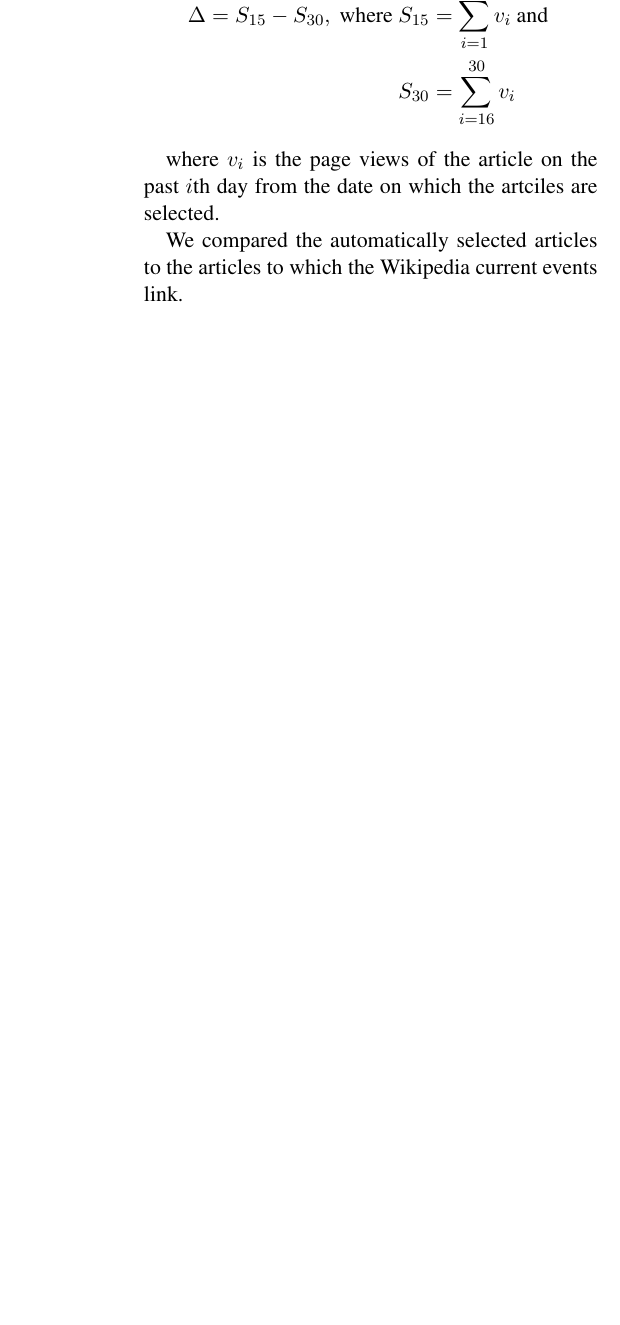
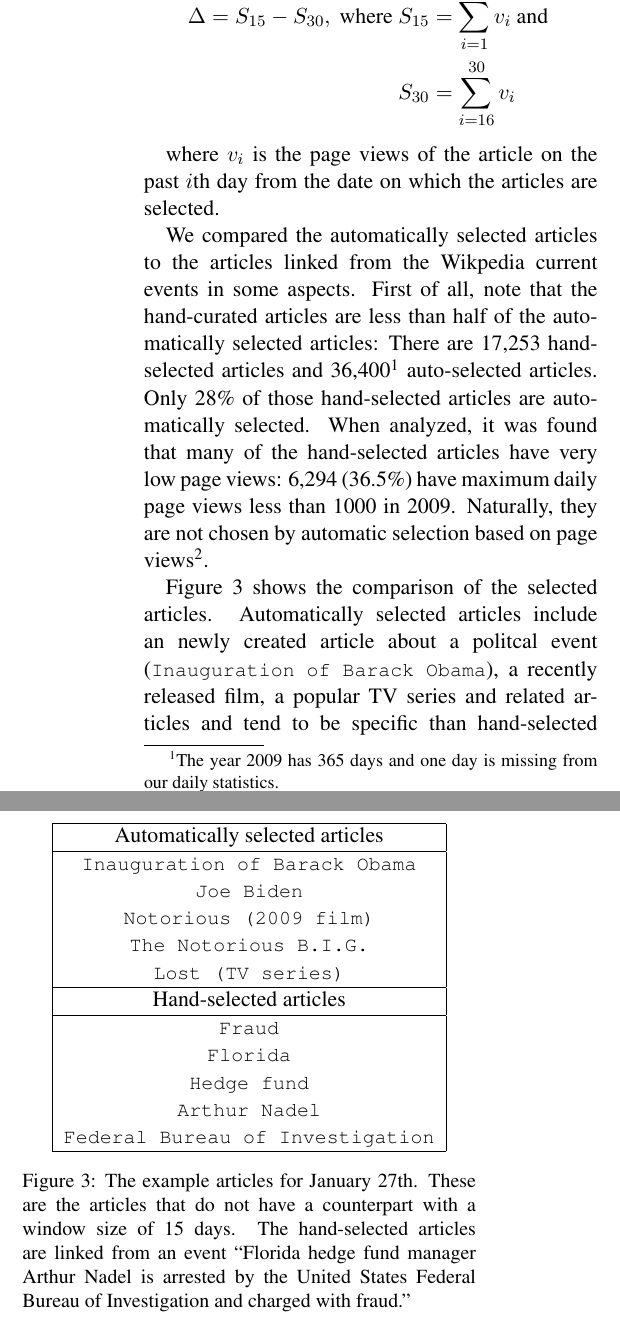
Before and after one commit to bahn/wikitopics, a LaTeX paper (doc/acl11/acl11.tex): part of one column of page 3 of 4 before the commit and two parts of the columns of page 3 of 4 after it, the two joined at a grey line, cut so that both start at the same text, the shorter picture padded with empty space. Compiled offline with pdfLaTeX.

Commit message:
added the evaluation section of automatic article selection

```diff
--- a/doc/acl11/acl11.tex
+++ b/doc/acl11/acl11.tex
@@ -118,6 +118,35 @@ We have selected the articles that has a major increase in page views. The incre
 S_{30} & = \sum_{i=16}^{30} v_i
 \end{align*}
 
-where $v_i$ is the page views of the article on the past $i$th day from the date on which the artciles are selected.
+where $v_i$ is the page views of the article on the past $i$th day from the date on which the articles are selected.
 
-We compared the automatically selected articles to the articles to which the Wikipedia current events link.
+We compared the automatically selected articles to the articles linked from the Wikpedia current events in some aspects. First of all, note that the hand-curated articles are less than half of the automatically selected articles: There are 17,253 hand-selected articles and 36,400\footnote{The year 2009 has 365 days and one day is missing from our daily statistics.} auto-selected articles. Only 28\% of those hand-selected articles are automatically selected. When analyzed, it was found that many of the hand-selected articles have very low page views: 6,294 (36.5\%) have maximum daily page views less than 1000 in 2009. Naturally, they are not chosen by automatic selection based on page views\footnote{The automatically selected articles has an increase in page views of at least 10,000.}.
+
+Figure~\ref{fig:comparison-articles} shows the comparison of the selected articles. Automatically selected articles include an newly created article about a politcal event (\war{Inauguration of Barack Obama}), a recently released film, a popular TV series and related articles and tend to be specific than hand-selected articles. The hand-selected articles include more generic articles related a specific event, most of which are personal, organizational or geopolitical names. The hand-generated event describes the relationships between related articles.
+
+At this point, we set the goal of our novel task: to summarize recent events related to popular articles just as the hand-curated Wikipedia current events, but with more popular articles with high page views. This work can be used to replace the hand-generated current events listing the events that many people are interested in.
+
+\begin{figure}
+\centering
+\begin{tabular}{|c|}
+\hline
+Automatically selected articles \\
+\hline
+\war{Inauguration of Barack Obama} \\
+\war{Joe Biden} \\
+\war{Notorious (2009 film)} \\
+\war{The Notorious B.I.G.} \\
+\war{Lost (TV series)} \\
+\hline
+Hand-selected articles \\
+\hline
+\war{Fraud} \\
+\war{Florida} \\
+\war{Hedge fund} \\
+\war{Arthur Nadel} \\
+\war{Federal Bureau of Investigation} \\
+\hline
+\end{tabular}
+\caption{ The example articles for January 27th. These are the articles that do not have a counterpart with a window size of 15 days. The hand-selected articles are linked from an event ``Florida hedge fund manager Arthur Nadel is arrested by the United States Federal Bureau of Investigation and charged with fraud.'' \\ }
+\label{fig:comparison-articles}
+\end{figure}
@@ -150,30 +172,10 @@ We compared the automatically selected articles to the articles to which the Wik
 %\end{figure}
 
 %\begin{table}
-%\begin{tabular}{|c|}
-%\hline
-%TrendingTopics algorithm \\
-%\hline
-%Recent deaths \\
-%Recent album releases \\
-%Recent movie releases \\
-%Recent news \\
-%\hline
-%Current Events\\
-%\hline
-%Political events \\
-%Social events \\
-%\hline
-%\end{tabular}
-%\caption{Examples of the topics collected by the TrendingTopics algorithm and the Current Events by Wikipedians.}
-%\label{tab:topics-events-comparison}
-%\end{table}
-
-%\begin{table}
 %\begin{picture}(200,100)
 %\end{picture}
 %\caption{Evaluation of the TrendingTopics topics against the Current Events}
 %\label{tab:topics-events-evaluation}
 %\end{table}
 
-Our system is described as follows. First, the most popular pages, or topics, are collected per each day. Second, clusters are identified by clustering related topics. Third, the main cluster of each cluster is identified. Lastly, the sentence that best describes the cluster are extracted for each cluster.
+Our system pipeline is explained as follows. First, the most popular pages, or topics, are collected per each day(\S2). Second, clusters are identified by clustering related topics and the main article of each cluster is identified(\S3). Lastly, the sentence that best describes the cluster are extracted for each cluster(\S4). See Figure~\ref{fig:process}.
@@ -180,3 +187,5 @@ Our system is described as follows. First, the most popular pages, or topics, ar
+\label{fig:process}
+\end{figure*}
 
 \section{Clustering}
 \label{ssec:clustering}
```
Also changed, not shown: doc/acl11/acl11.pdf, doc/acl11/acl11.tex (21 more changed lines).
